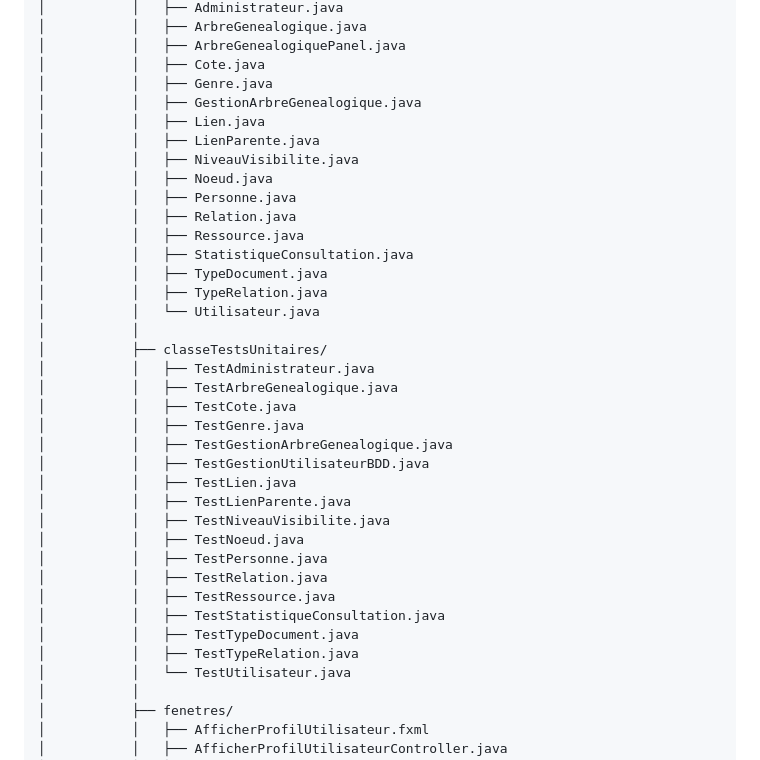
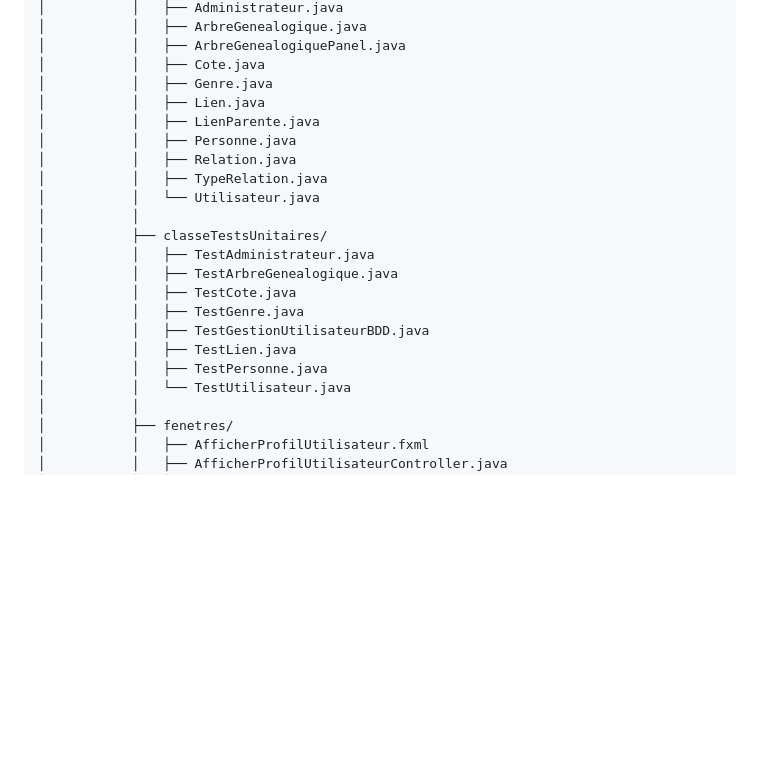
Before and after one commit to Azluc/Projet-Arbre-Genealogique-, a Markdown page: README.md, the part around the change. GitHub-like rendering; blank space fills up the shorter version.

```diff
--- a/README.md
+++ b/README.md
@@ -48,16 +48,10 @@ Projet-Arbre-Genealogique/
 │           │   ├── ArbreGenealogiquePanel.java
 │           │   ├── Cote.java
 │           │   ├── Genre.java
-│           │   ├── GestionArbreGenealogique.java
 │           │   ├── Lien.java
 │           │   ├── LienParente.java
-│           │   ├── NiveauVisibilite.java
-│           │   ├── Noeud.java
 │           │   ├── Personne.java
 │           │   ├── Relation.java
-│           │   ├── Ressource.java
-│           │   ├── StatistiqueConsultation.java
-│           │   ├── TypeDocument.java
 │           │   ├── TypeRelation.java
 │           │   └── Utilisateur.java
 │           │
@@ -66,18 +60,9 @@ Projet-Arbre-Genealogique/
 │           │   ├── TestArbreGenealogique.java
 │           │   ├── TestCote.java
 │           │   ├── TestGenre.java
-│           │   ├── TestGestionArbreGenealogique.java
 │           │   ├── TestGestionUtilisateurBDD.java
 │           │   ├── TestLien.java
-│           │   ├── TestLienParente.java
-│           │   ├── TestNiveauVisibilite.java
-│           │   ├── TestNoeud.java
 │           │   ├── TestPersonne.java
-│           │   ├── TestRelation.java
-│           │   ├── TestRessource.java
-│           │   ├── TestStatistiqueConsultation.java
-│           │   ├── TestTypeDocument.java
-│           │   ├── TestTypeRelation.java
 │           │   └── TestUtilisateur.java
 │           │
 │           ├── fenetres/
```
